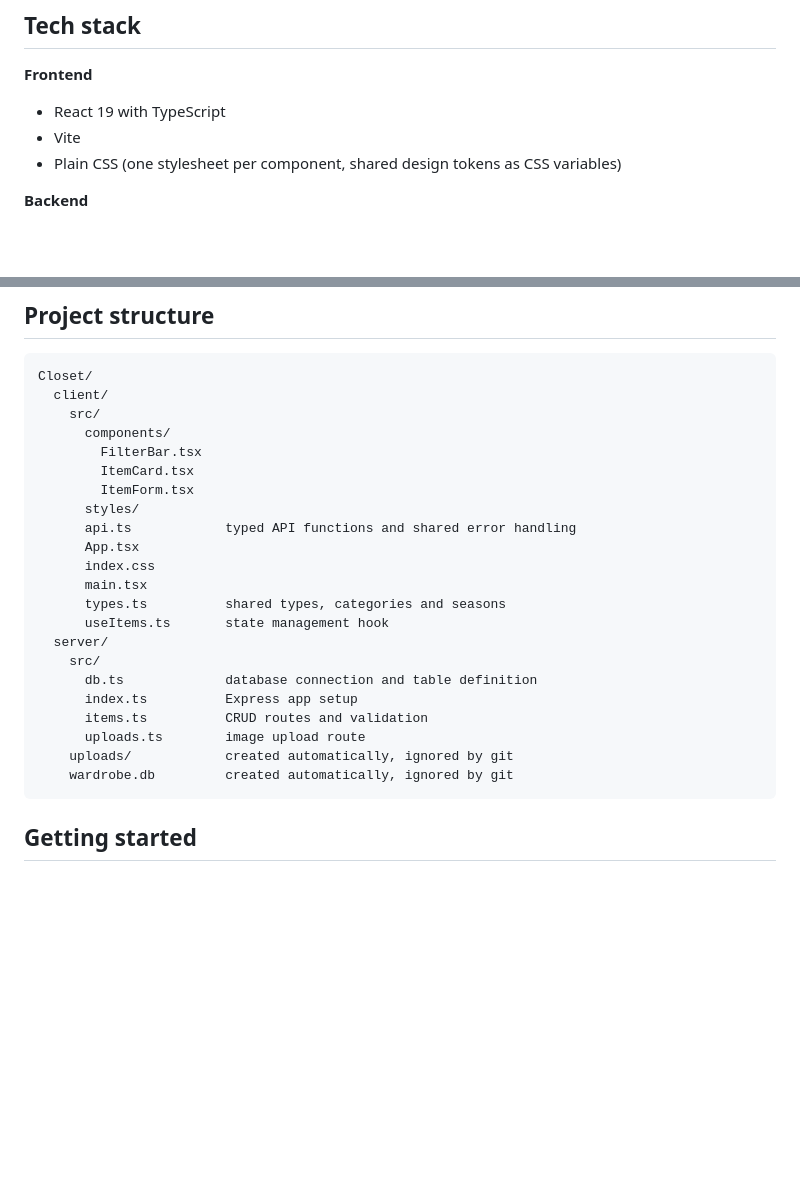
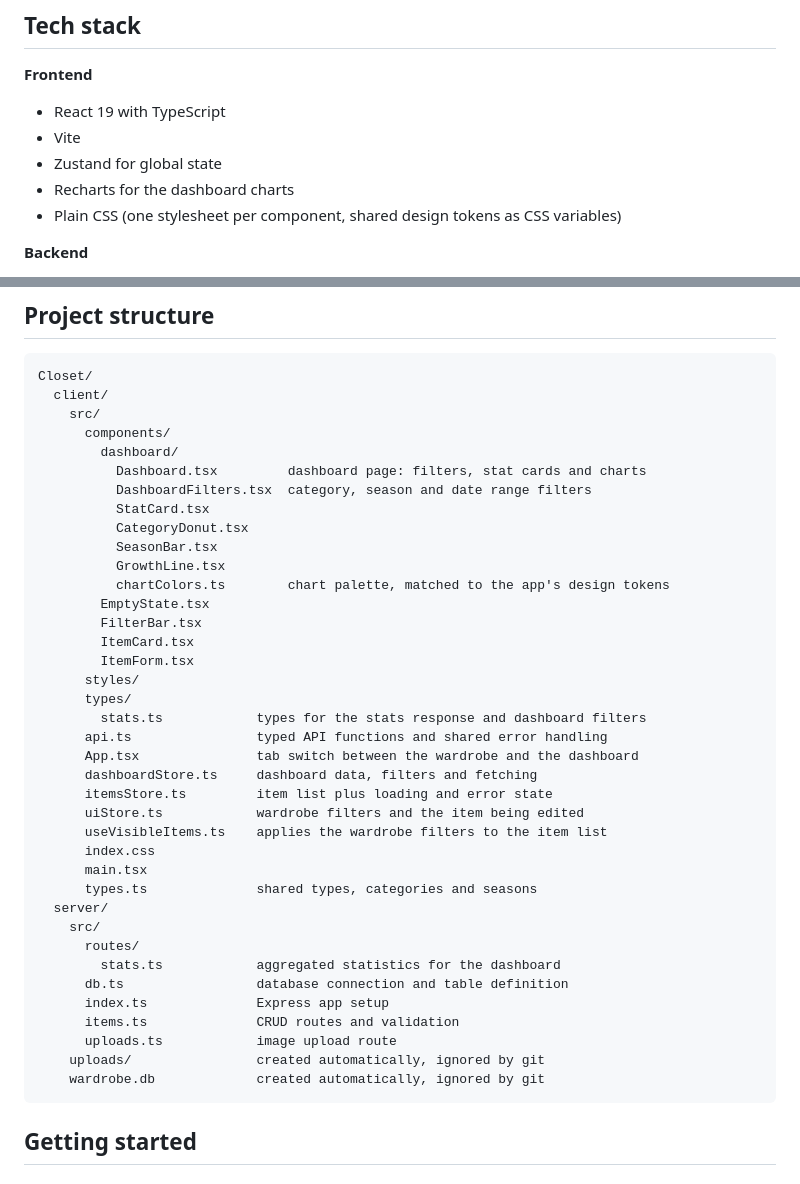
Before and after one commit to ellie-dhm/Closet, a Markdown page: README.md, 2 parts joined by grey strips. GitHub-like rendering; blank space fills up the shorter version.

````diff
--- a/README.md
+++ b/README.md
@@ -29,6 +36,8 @@ A full-stack digital wardrobe. Photograph your clothes, add them to your closet,
 
 - React 19 with TypeScript
 - Vite
+- Zustand for global state
+- Recharts for the dashboard charts
 - Plain CSS (one stylesheet per component, shared design tokens as CSS variables)
 
 **Backend**
@@ -45,24 +54,40 @@ Closet/
   client/
     src/
       components/
+        dashboard/
+          Dashboard.tsx         dashboard page: filters, stat cards and charts
+          DashboardFilters.tsx  category, season and date range filters
+          StatCard.tsx
+          CategoryDonut.tsx
+          SeasonBar.tsx
+          GrowthLine.tsx
+          chartColors.ts        chart palette, matched to the app's design tokens
+        EmptyState.tsx
         FilterBar.tsx
         ItemCard.tsx
         ItemForm.tsx
       styles/
-      api.ts            typed API functions and shared error handling
-      App.tsx
+      types/
+        stats.ts            types for the stats response and dashboard filters
+      api.ts                typed API functions and shared error handling
+      App.tsx               tab switch between the wardrobe and the dashboard
+      dashboardStore.ts     dashboard data, filters and fetching
+      itemsStore.ts         item list plus loading and error state
+      uiStore.ts            wardrobe filters and the item being edited
+      useVisibleItems.ts    applies the wardrobe filters to the item list
       index.css
       main.tsx
-      types.ts          shared types, categories and seasons
-      useItems.ts       state management hook
+      types.ts              shared types, categories and seasons
   server/
     src/
-      db.ts             database connection and table definition
-      index.ts          Express app setup
-      items.ts          CRUD routes and validation
-      uploads.ts        image upload route
-    uploads/            created automatically, ignored by git
-    wardrobe.db         created automatically, ignored by git
+      routes/
+        stats.ts            aggregated statistics for the dashboard
+      db.ts                 database connection and table definition
+      index.ts              Express app setup
+      items.ts              CRUD routes and validation
+      uploads.ts            image upload route
+    uploads/                created automatically, ignored by git
+    wardrobe.db             created automatically, ignored by git
 ```
 
 ## Getting started
````
Also changed, not shown: other parts of README.md (+60 -8 lines), docs/dashboard.png (added), 1 other file.
